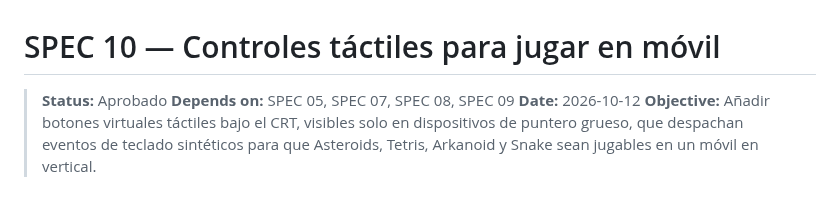
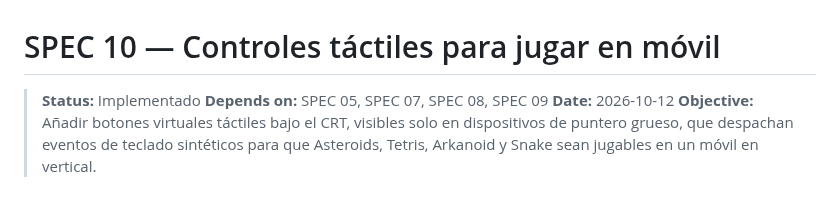
Before and after one commit to IvanSaNRoD/05-arcade-vault, a Markdown page: specs/10-controles-tactiles-movil.md, the part around the change. Rendered like a GitHub page.

Commit message:
chore: spec 10 implemented

```diff
--- a/specs/10-controles-tactiles-movil.md
+++ b/specs/10-controles-tactiles-movil.md
@@ -1,6 +1,6 @@
 # SPEC 10 — Controles táctiles para jugar en móvil
 
-> **Status:** Aprobado
+> **Status:** Implementado
 > **Depends on:** SPEC 05, SPEC 07, SPEC 08, SPEC 09
 > **Date:** 2026-10-12
 > **Objective:** Añadir botones virtuales táctiles bajo el CRT, visibles solo en dispositivos de puntero grueso, que despachan eventos de teclado sintéticos para que Asteroids, Tetris, Arkanoid y Snake sean jugables en un móvil en vertical.
```
